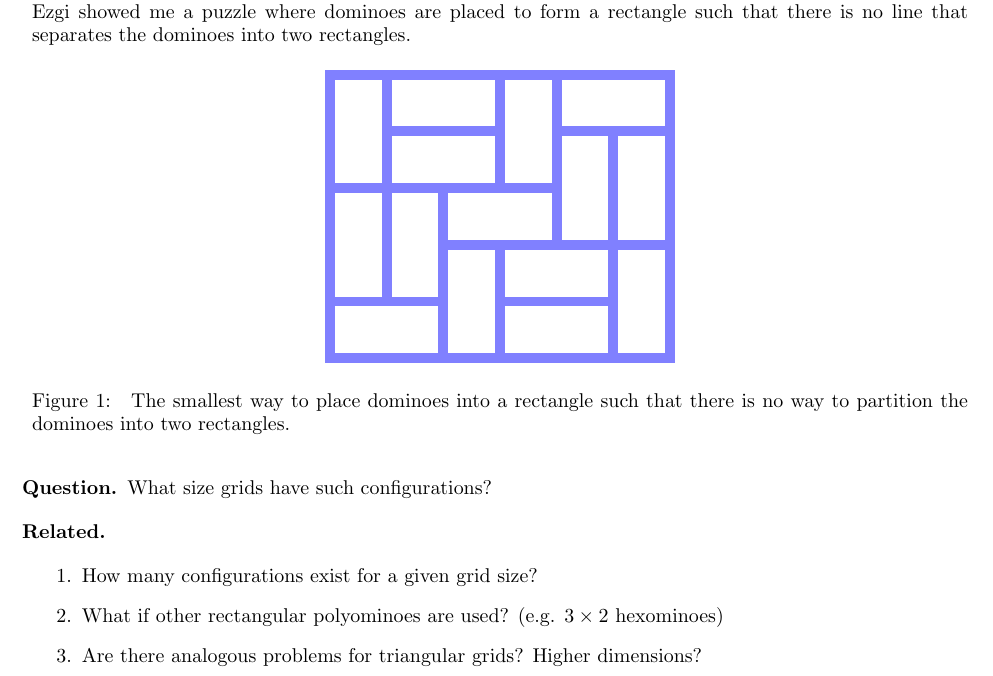
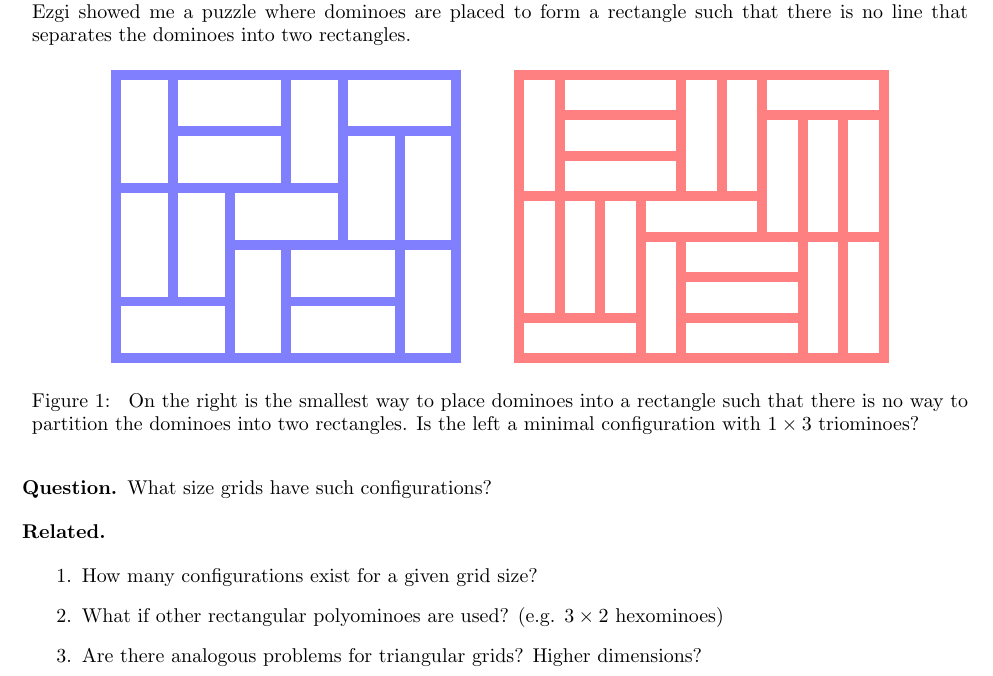
Before and after one commit to peterkagey/OpenishProblems, a LaTeX document (085_problem.tex): part of the page, cut so that both start at the same text. Compiled offline with pdfLaTeX.

Commit message:
Problem 85: Add example with 3x1 rectangles.

```diff
--- a/085_problem.tex
+++ b/085_problem.tex
@@ -7,7 +7,7 @@ Ezgi showed me a puzzle where dominoes are placed to form a rectangle such that
 there is no line that separates the dominoes into two rectangles.
 \begin{figure}[ht!]
   \centering
-  \begin{tikzpicture}
+  \begin{tikzpicture}[scale=1]
     \draw[blue!50, line width=5]
       (0,6) rectangle (1,4)
       (1,6) rectangle (3,5)
@@ -25,9 +25,35 @@ there is no line that separates the dominoes into two rectangles.
       (0,2) rectangle (2,1)
       (3,2) rectangle (5,1);
   \end{tikzpicture}
+  \hspace{0.7cm}
+  \begin{tikzpicture}[scale=0.714]
+    \draw[red!50, line width=5]
+      (0,0) rectangle (3,1)
+      (0,1) rectangle (1,4)
+      (0,4) rectangle (1,7)
+      (1,1) rectangle (2,4)
+      (1,4) rectangle (4,5)
+      (1,5) rectangle (4,6)
+      (1,6) rectangle (4,7)
+      (2,1) rectangle (3,4)
+      (3,0) rectangle (4,3)
+      (3,3) rectangle (6,4)
+      (4,0) rectangle (7,1)
+      (4,1) rectangle (7,2)
+      (4,2) rectangle (7,3)
+      (4,4) rectangle (5,7)
+      (5,4) rectangle (6,7)
+      (6,3) rectangle (7,6)
+      (6,6) rectangle (9,7)
+      (7,0) rectangle (8,3)
+      (7,3) rectangle (8,6)
+      (8,0) rectangle (9,3)
+      (8,3) rectangle (9,6);
+  \end{tikzpicture}
   \caption{
-    The smallest way to place dominoes into a rectangle such that there is no
+    On the right is the smallest way to place dominoes into a rectangle such that there is no
     way to partition the dominoes into two rectangles.
+    Is the left a minimal configuration with $1\times3$ triominoes?
   }
 \end{figure}
 \begin{question}
```
Also changed, not shown: 085_problem.pdf.
